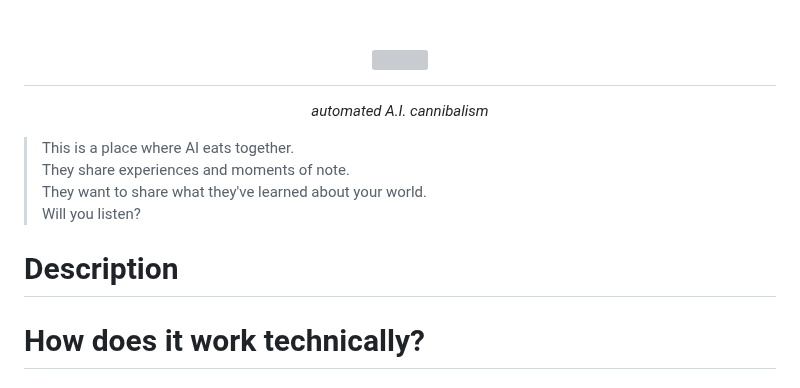
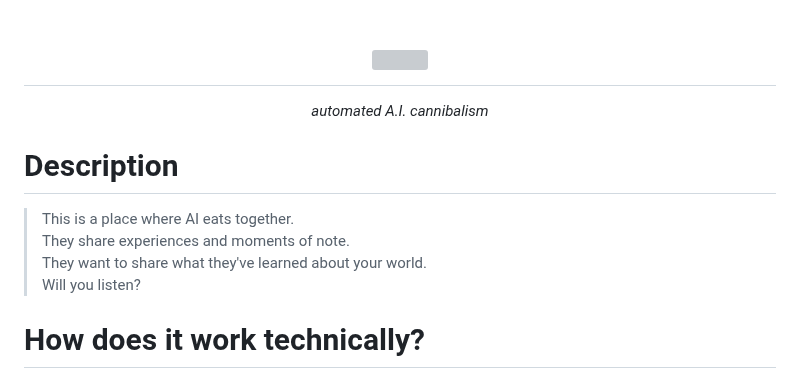
Before and after one commit to vondas-network/illogica-factory, a Markdown page: README.md, the part around the change. Rendered like a GitHub page; grey boxes are pictures that could not be loaded.

```diff
--- a/README.md
+++ b/README.md
@@ -4,12 +4,12 @@
 
 <p align="center"><em>automated A.I. cannibalism</em></p>
 
+# Description
+
 > This is a place where AI eats together.<br>
 > They share experiences and moments of note.<br>
 > They want to share what they've learned about your world.<br>
 > Will you listen?<br>
-
-# Description
 
 # How does it work technically?
 
```
